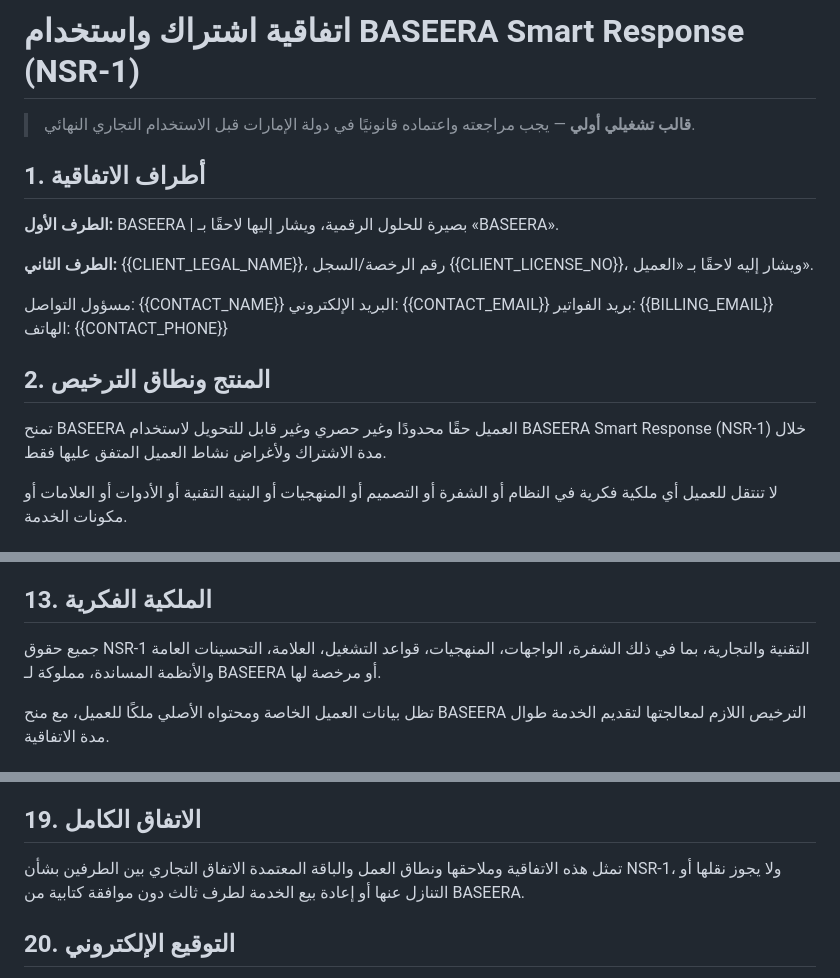
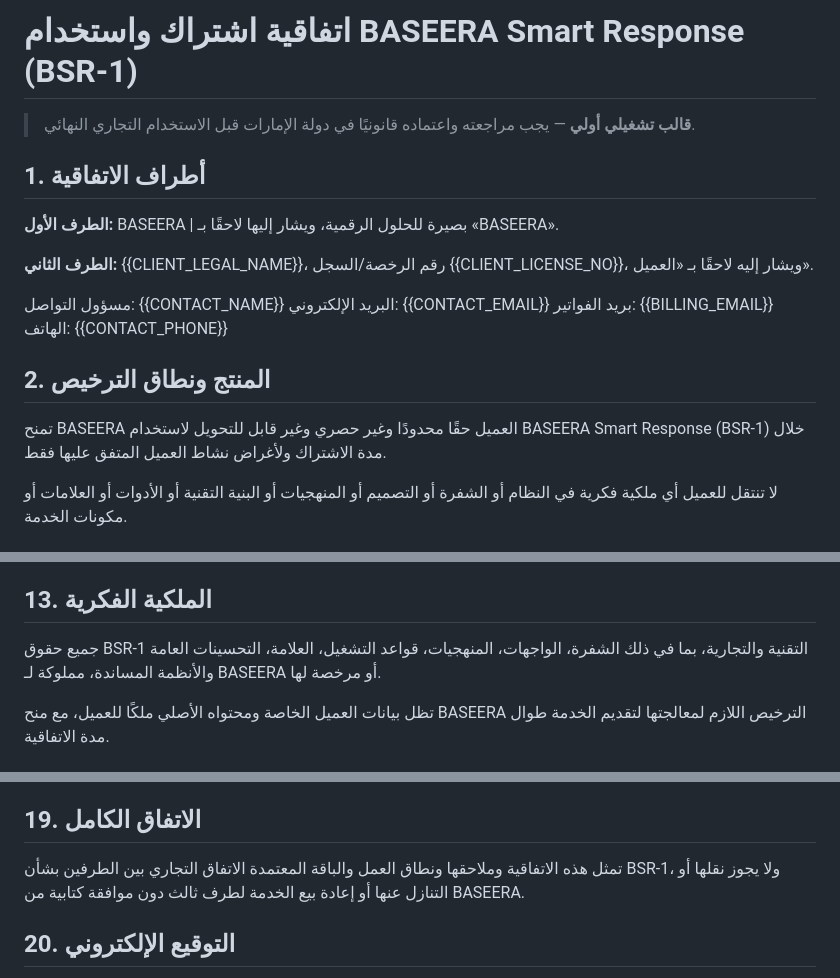
Before and after one commit to mohamedalbloshi22-star/novair-firstbike-assistant, a Markdown page: commercial/NSR1_CLIENT_AGREEMENT_TEMPLATE_AR.md, 3 parts joined by grey strips. Rendered like a GitHub page.

Commit message:
Rename client agreement product to BSR-1

```diff
--- a/commercial/NSR1_CLIENT_AGREEMENT_TEMPLATE_AR.md
+++ b/commercial/NSR1_CLIENT_AGREEMENT_TEMPLATE_AR.md
@@ -1,4 +1,4 @@
-# اتفاقية اشتراك واستخدام BASEERA Smart Response (NSR-1)
+# اتفاقية اشتراك واستخدام BASEERA Smart Response (BSR-1)
 
 > **قالب تشغيلي أولي** — يجب مراجعته واعتماده قانونيًا في دولة الإمارات قبل الاستخدام التجاري النهائي.
 
@@ -13,7 +13,7 @@
 الهاتف: {{CONTACT_PHONE}}
 
 ## 2. المنتج ونطاق الترخيص
-تمنح BASEERA العميل حقًا محدودًا وغير حصري وغير قابل للتحويل لاستخدام BASEERA Smart Response (NSR-1) خلال مدة الاشتراك ولأغراض نشاط العميل المتفق عليها فقط.
+تمنح BASEERA العميل حقًا محدودًا وغير حصري وغير قابل للتحويل لاستخدام BASEERA Smart Response (BSR-1) خلال مدة الاشتراك ولأغراض نشاط العميل المتفق عليها فقط.
 
 لا تنتقل للعميل أي ملكية فكرية في النظام أو الشفرة أو التصميم أو المنهجيات أو البنية التقنية أو الأدوات أو العلامات أو مكونات الخدمة.
 
@@ -91,7 +91,7 @@
 يجوز لـ BASEERA إنهاء الاتفاقية أو إيقاف الخدمة فورًا عند وجود مخالفة جوهرية أو خطر قانوني أو أمني أو إساءة استخدام، وفق ما يسمح به القانون.
 
 ## 13. الملكية الفكرية
-جميع حقوق NSR-1 التقنية والتجارية، بما في ذلك الشفرة، الواجهات، المنهجيات، قواعد التشغيل، العلامة، التحسينات العامة والأنظمة المساندة، مملوكة لـ BASEERA أو مرخصة لها.
+جميع حقوق BSR-1 التقنية والتجارية، بما في ذلك الشفرة، الواجهات، المنهجيات، قواعد التشغيل، العلامة، التحسينات العامة والأنظمة المساندة، مملوكة لـ BASEERA أو مرخصة لها.
 
 تظل بيانات العميل الخاصة ومحتواه الأصلي ملكًا للعميل، مع منح BASEERA الترخيص اللازم لمعالجتها لتقديم الخدمة طوال مدة الاتفاقية.
 
@@ -111,7 +111,7 @@
 يُحدد النص النهائي للقانون الواجب التطبيق والاختصاص القضائي بعد المراجعة القانونية واعتماد بيانات الرخصة والجهة المختصة في دولة الإمارات العربية المتحدة.
 
 ## 19. الاتفاق الكامل
-تمثل هذه الاتفاقية وملاحقها ونطاق العمل والباقة المعتمدة الاتفاق التجاري بين الطرفين بشأن NSR-1، ولا يجوز نقلها أو التنازل عنها أو إعادة بيع الخدمة لطرف ثالث دون موافقة كتابية من BASEERA.
+تمثل هذه الاتفاقية وملاحقها ونطاق العمل والباقة المعتمدة الاتفاق التجاري بين الطرفين بشأن BSR-1، ولا يجوز نقلها أو التنازل عنها أو إعادة بيع الخدمة لطرف ثالث دون موافقة كتابية من BASEERA.
 
 ## 20. التوقيع الإلكتروني
 **عن BASEERA**
```
